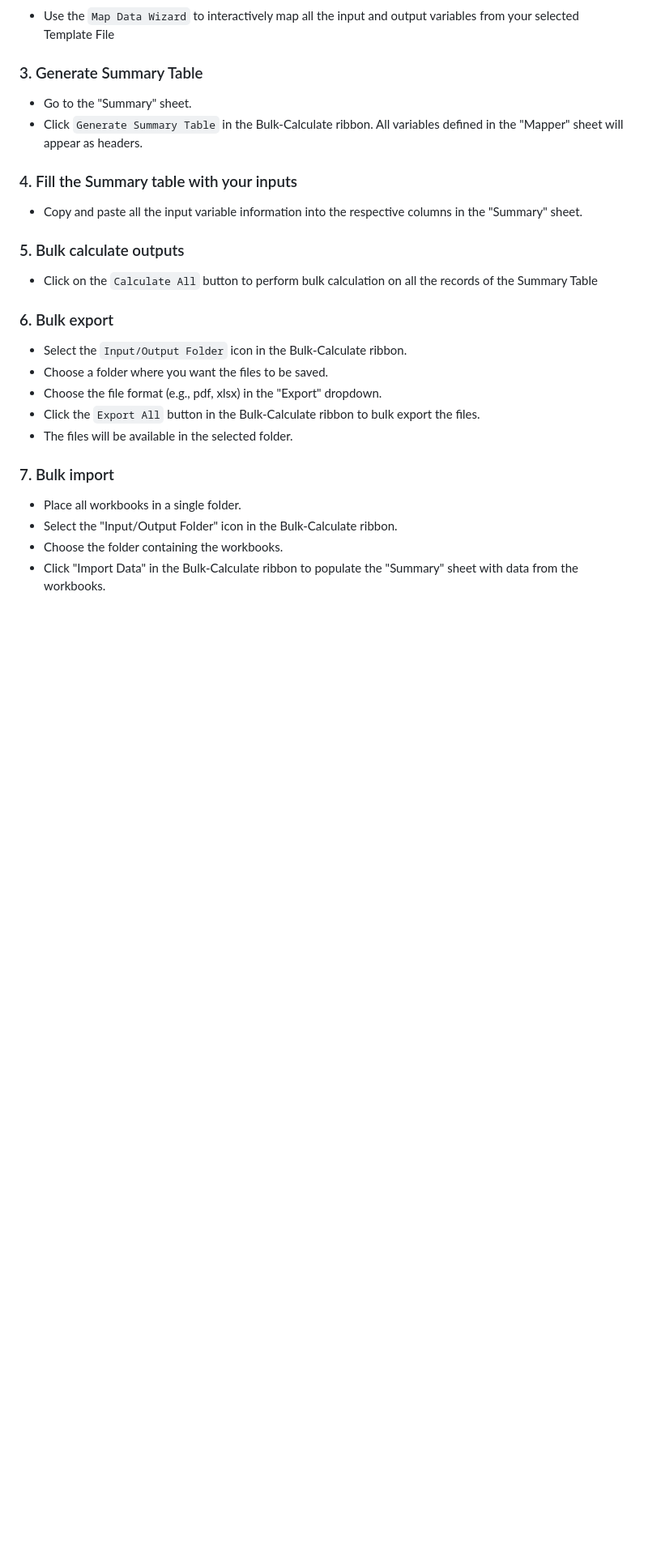
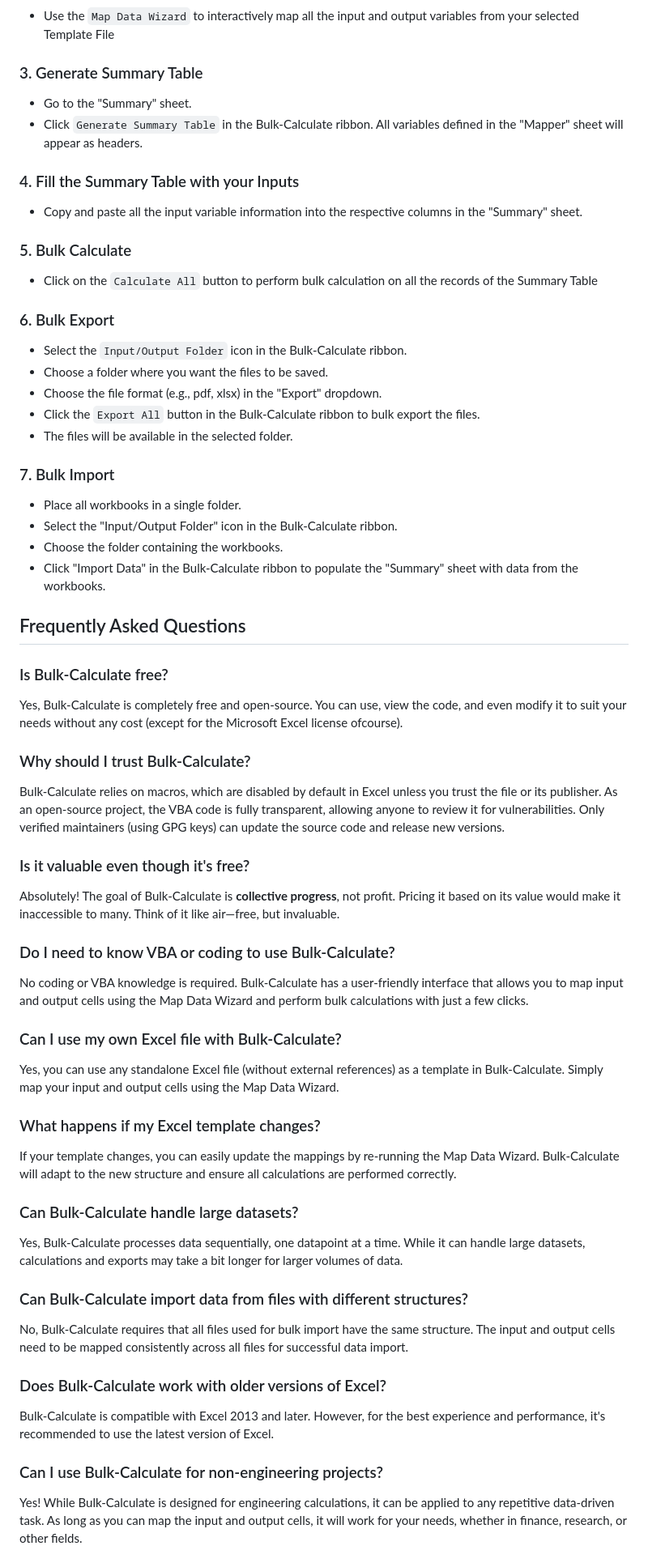
Before and after one commit to engineered-in/Bulk-Calculate, a Markdown page: README.md, the part around the change printed below. Shown: that part at 81% size. Drawn GitHub-style; blank space fills up the shorter version.

```diff
--- a/README.md
+++ b/README.md
@@ -90,15 +91,15 @@ https://youtu.be/J667nX5zhAE?si=wDIuCrMlaKiS_-37
 - Go to the "Summary" sheet.
 - Click `Generate Summary Table` in the Bulk-Calculate ribbon. All variables defined in the "Mapper" sheet will appear as headers.
 
-### 4. Fill the Summary table with your inputs
+### 4. Fill the Summary Table with your Inputs
 
 - Copy and paste all the input variable information into the respective columns in the "Summary" sheet.
 
-### 5. Bulk calculate outputs
+### 5. Bulk Calculate
 
 - Click on the `Calculate All` button to perform bulk calculation on all the records of the Summary Table
 
-### 6. Bulk export
+### 6. Bulk Export
 
 - Select the `Input/Output Folder` icon in the Bulk-Calculate ribbon.
 - Choose a folder where you want the files to be saved.
@@ -106,7 +107,7 @@ https://youtu.be/J667nX5zhAE?si=wDIuCrMlaKiS_-37
 - Click the `Export All` button in the Bulk-Calculate ribbon to bulk export the files.
 - The files will be available in the selected folder.
 
-### 7. Bulk import
+### 7. Bulk Import
 
 - Place all workbooks in a single folder.
 - Select the "Input/Output Folder" icon in the Bulk-Calculate ribbon.
@@ -123,3 +124,45 @@ Contributions are welcome! Please follow these steps to contribute:
 4. Push to the branch (`git push origin feature/your-feature`).
 5. Open a pull request. -->
 
+## Frequently Asked Questions
+
+### Is Bulk-Calculate free?
+
+Yes, Bulk-Calculate is completely free and open-source. You can use, view the code, and even modify it to suit your needs without any cost (except for the Microsoft Excel license ofcourse).
+
+### Why should I trust Bulk-Calculate?
+
+Bulk-Calculate relies on macros, which are disabled by default in Excel unless you trust the file or its publisher. As an open-source project, the VBA code is fully transparent, allowing anyone to review it for vulnerabilities. Only verified maintainers (using GPG keys) can update the source code and release new versions.
+
+### Is it valuable even though it's free?
+
+Absolutely! The goal of Bulk-Calculate is **collective progress**, not profit. Pricing it based on its value would make it inaccessible to many. Think of it like air—free, but invaluable.
+
+### Do I need to know VBA or coding to use Bulk-Calculate?
+
+No coding or VBA knowledge is required. Bulk-Calculate has a user-friendly interface that allows you to map input and output cells using the Map Data Wizard and perform bulk calculations with just a few clicks.
+
+### Can I use my own Excel file with Bulk-Calculate?
+
+Yes, you can use any standalone Excel file (without external references) as a template in Bulk-Calculate. Simply map your input and output cells using the Map Data Wizard.
+
+### What happens if my Excel template changes?
+
+If your template changes, you can easily update the mappings by re-running the Map Data Wizard. Bulk-Calculate will adapt to the new structure and ensure all calculations are performed correctly.
+
+### Can Bulk-Calculate handle large datasets?
+
+Yes, Bulk-Calculate processes data sequentially, one datapoint at a time. While it can handle large datasets, calculations and exports may take a bit longer for larger volumes of data.
+
+### Can Bulk-Calculate import data from files with different structures?
+
+No, Bulk-Calculate requires that all files used for bulk import have the same structure. The input and output cells need to be mapped consistently across all files for successful data import.
+
+### Does Bulk-Calculate work with older versions of Excel?
+
+Bulk-Calculate is compatible with Excel 2013 and later. However, for the best experience and performance, it's recommended to use the latest version of Excel.
+
+### Can I use Bulk-Calculate for non-engineering projects?
+
+Yes! While Bulk-Calculate is designed for engineering calculations, it can be applied to any repetitive data-driven task. As long as you can map the input and output cells, it will work for your needs, whether in finance, research, or other fields.
+
```
Also changed, not shown: other parts of README.md (+51 -42 lines).
